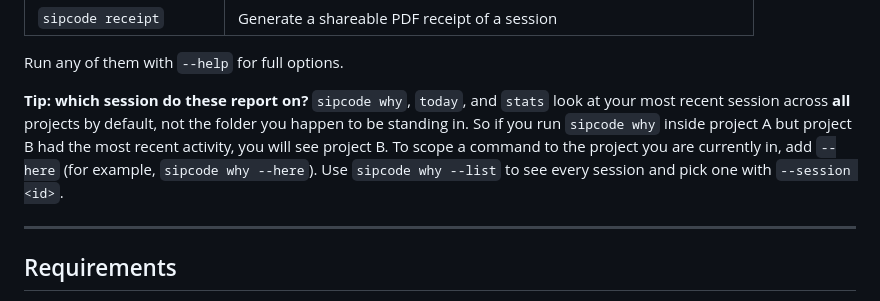
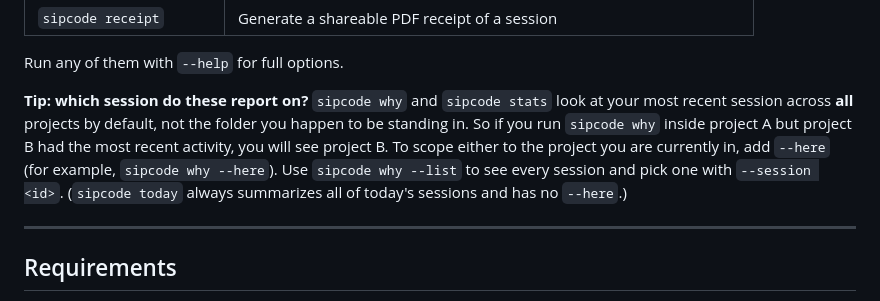
Before and after one commit to Anuj7411/sipcode, a Markdown page: README.md, the part around the change. Rendered like a GitHub page.

Commit message:
docs(readme): fix --here scope tip (today has no --here, only why/stats)
`sipcode today` summarizes all of today's sessions and does not accept
--here; only `why` and `stats` register it. Correct the tip that wrongly
listed today.

Co-Authored-By: Claude Opus 4.8 <noreply@anthropic.com>

```diff
--- a/README.md
+++ b/README.md
@@ -329,7 +329,7 @@ npm uninstall -g sipcode
 
 Run any of them with `--help` for full options.
 
-**Tip: which session do these report on?** `sipcode why`, `today`, and `stats` look at your most recent session across **all** projects by default, not the folder you happen to be standing in. So if you run `sipcode why` inside project A but project B had the most recent activity, you will see project B. To scope a command to the project you are currently in, add `--here` (for example, `sipcode why --here`). Use `sipcode why --list` to see every session and pick one with `--session <id>`.
+**Tip: which session do these report on?** `sipcode why` and `sipcode stats` look at your most recent session across **all** projects by default, not the folder you happen to be standing in. So if you run `sipcode why` inside project A but project B had the most recent activity, you will see project B. To scope either to the project you are currently in, add `--here` (for example, `sipcode why --here`). Use `sipcode why --list` to see every session and pick one with `--session <id>`. (`sipcode today` always summarizes all of today's sessions and has no `--here`.)
 
 ---
 
```
